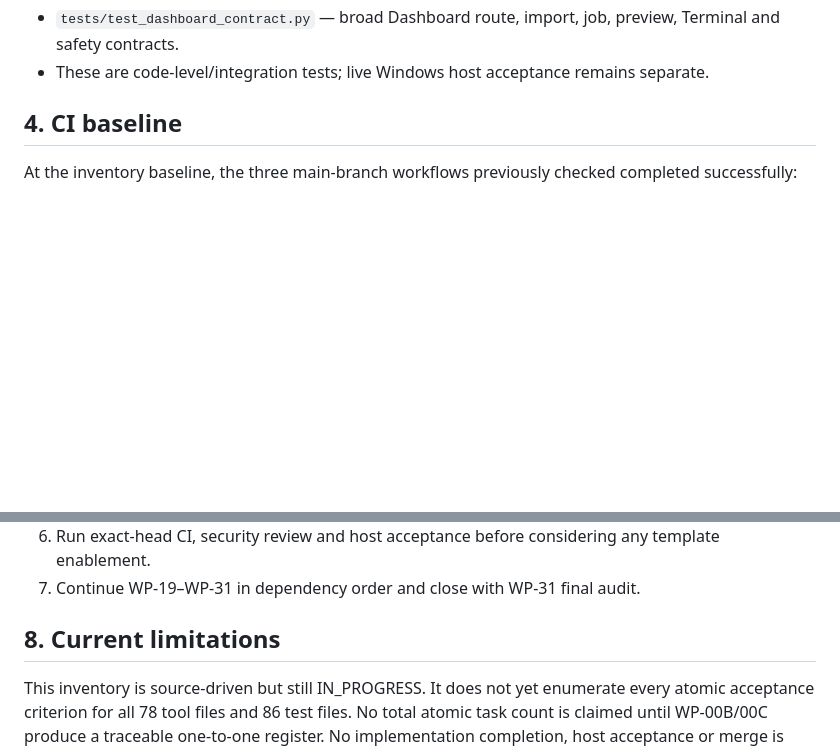
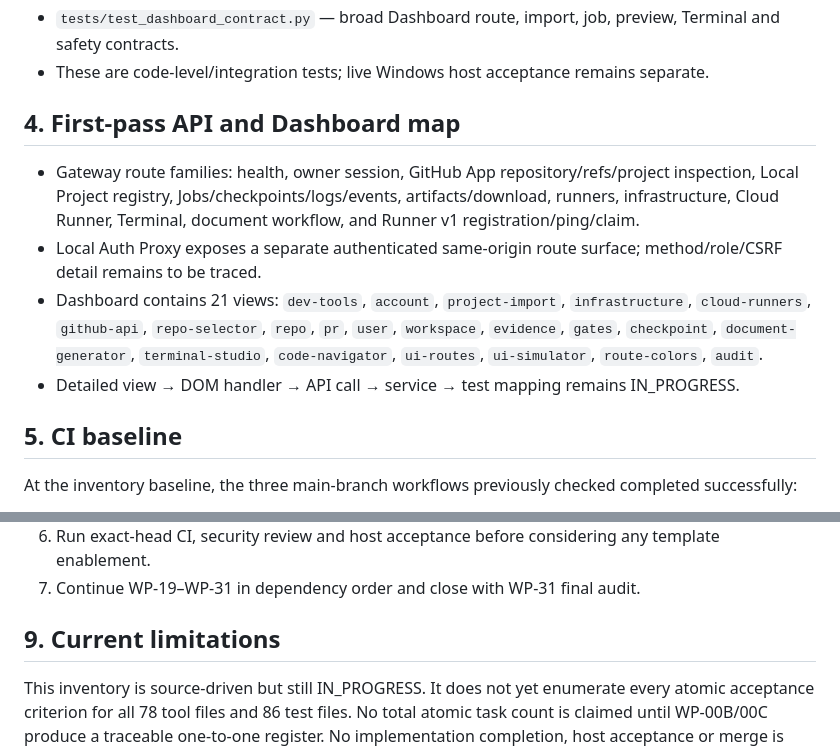
Before and after one commit to phakphum12345/development_control_platform, a Markdown page: docs/DCP-REMAINING-WORK-INVENTORY.md, 2 parts joined by grey strips. Drawn GitHub-style; blank space fills up the shorter version.

```diff
--- a/docs/DCP-REMAINING-WORK-INVENTORY.md
+++ b/docs/DCP-REMAINING-WORK-INVENTORY.md
@@ -63,7 +63,14 @@ This inventory distinguishes implemented code, automated tests, CI evidence, and
 - `tests/test_dashboard_contract.py` — broad Dashboard route, import, job, preview, Terminal and safety contracts.
 - These are code-level/integration tests; live Windows host acceptance remains separate.
 
-## 4. CI baseline
+## 4. First-pass API and Dashboard map
+
+- Gateway route families: health, owner session, GitHub App repository/refs/project inspection, Local Project registry, Jobs/checkpoints/logs/events, artifacts/download, runners, infrastructure, Cloud Runner, Terminal, document workflow, and Runner v1 registration/ping/claim.
+- Local Auth Proxy exposes a separate authenticated same-origin route surface; method/role/CSRF detail remains to be traced.
+- Dashboard contains 21 views: `dev-tools`, `account`, `project-import`, `infrastructure`, `cloud-runners`, `github-api`, `repo-selector`, `repo`, `pr`, `user`, `workspace`, `evidence`, `gates`, `checkpoint`, `document-generator`, `terminal-studio`, `code-navigator`, `ui-routes`, `ui-simulator`, `route-colors`, `audit`.
+- Detailed view → DOM handler → API call → service → test mapping remains IN_PROGRESS.
+
+## 5. CI baseline
 
 At the inventory baseline, the three main-branch workflows previously checked completed successfully:
 - Local-first Minimal Emulator
@@ -109,6 +119,6 @@ Existing roadmap, backlog and continuity documents require reconciliation with m
 6. Run exact-head CI, security review and host acceptance before considering any template enablement.
 7. Continue WP-19–WP-31 in dependency order and close with WP-31 final audit.
 
-## 8. Current limitations
+## 9. Current limitations
 
 This inventory is source-driven but still IN_PROGRESS. It does not yet enumerate every atomic acceptance criterion for all 78 tool files and 86 test files. No total atomic task count is claimed until WP-00B/00C produce a traceable one-to-one register. No implementation completion, host acceptance or merge is claimed by this document.
```
Also changed, not shown: other parts of docs/DCP-REMAINING-WORK-INVENTORY.md (+12 -9 lines).
